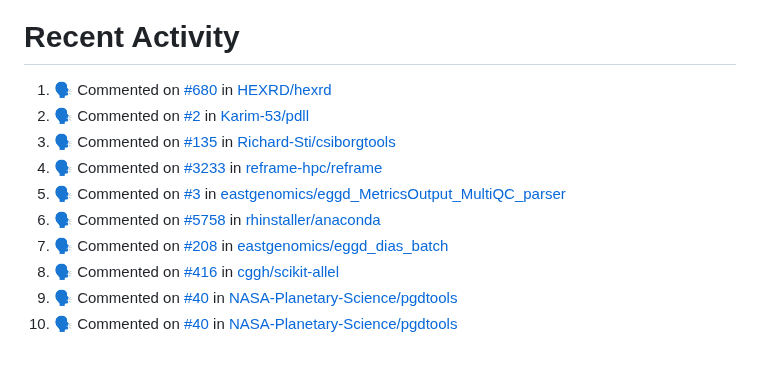
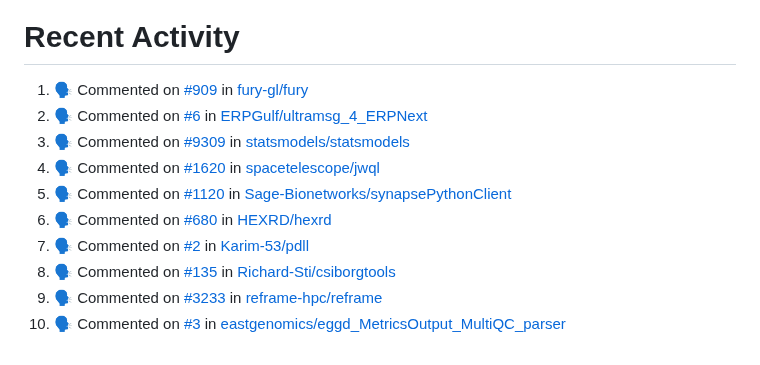
Before and after one commit to pep8speaks-org/pep8speaks, a Markdown page: README.md, the part around the change. GitHub-like rendering.

Commit message:
:zap: Update README with the recent activity

```diff
--- a/README.md
+++ b/README.md
@@ -240,14 +240,14 @@ If you use this project and you like it, [please let me know](https://saythanks.
 
 <!--START_SECTION:activity-->
 
-1. 🗣 Commented on [#680](https://github.com/HEXRD/hexrd/pull/680#issuecomment-2225886784) in [HEXRD/hexrd](https://github.com/HEXRD/hexrd)
-2. 🗣 Commented on [#2](https://github.com/Karim-53/pdll/pull/2#issuecomment-2225763290) in [Karim-53/pdll](https://github.com/Karim-53/pdll)
-3. 🗣 Commented on [#135](https://github.com/Richard-Sti/csiborgtools/pull/135#issuecomment-2225751328) in [Richard-Sti/csiborgtools](https://github.com/Richard-Sti/csiborgtools)
-4. 🗣 Commented on [#3233](https://github.com/reframe-hpc/reframe/pull/3233#issuecomment-2225688004) in [reframe-hpc/reframe](https://github.com/reframe-hpc/reframe)
-5. 🗣 Commented on [#3](https://github.com/eastgenomics/eggd_MetricsOutput_MultiQC_parser/pull/3#issuecomment-2225617810) in [eastgenomics/eggd_MetricsOutput_MultiQC_parser](https://github.com/eastgenomics/eggd_MetricsOutput_MultiQC_parser)
-6. 🗣 Commented on [#5758](https://github.com/rhinstaller/anaconda/pull/5758#issuecomment-2225364117) in [rhinstaller/anaconda](https://github.com/rhinstaller/anaconda)
-7. 🗣 Commented on [#208](https://github.com/eastgenomics/eggd_dias_batch/pull/208#issuecomment-2225175073) in [eastgenomics/eggd_dias_batch](https://github.com/eastgenomics/eggd_dias_batch)
-8. 🗣 Commented on [#416](https://github.com/cggh/scikit-allel/pull/416#issuecomment-2222504973) in [cggh/scikit-allel](https://github.com/cggh/scikit-allel)
-9. 🗣 Commented on [#40](https://github.com/NASA-Planetary-Science/pgdtools/pull/40#issuecomment-2222469477) in [NASA-Planetary-Science/pgdtools](https://github.com/NASA-Planetary-Science/pgdtools)
-10. 🗣 Commented on [#40](https://github.com/NASA-Planetary-Science/pgdtools/pull/40#issuecomment-2222404727) in [NASA-Planetary-Science/pgdtools](https://github.com/NASA-Planetary-Science/pgdtools)
+1. 🗣 Commented on [#909](https://github.com/fury-gl/fury/pull/909#issuecomment-2227096836) in [fury-gl/fury](https://github.com/fury-gl/fury)
+2. 🗣 Commented on [#6](https://github.com/ERPGulf/ultramsg_4_ERPNext/pull/6#issuecomment-2226939573) in [ERPGulf/ultramsg_4_ERPNext](https://github.com/ERPGulf/ultramsg_4_ERPNext)
+3. 🗣 Commented on [#9309](https://github.com/statsmodels/statsmodels/pull/9309#issuecomment-2226782513) in [statsmodels/statsmodels](https://github.com/statsmodels/statsmodels)
+4. 🗣 Commented on [#1620](https://github.com/spacetelescope/jwql/pull/1620#issuecomment-2226727870) in [spacetelescope/jwql](https://github.com/spacetelescope/jwql)
+5. 🗣 Commented on [#1120](https://github.com/Sage-Bionetworks/synapsePythonClient/pull/1120#issuecomment-2226400096) in [Sage-Bionetworks/synapsePythonClient](https://github.com/Sage-Bionetworks/synapsePythonClient)
+6. 🗣 Commented on [#680](https://github.com/HEXRD/hexrd/pull/680#issuecomment-2225886784) in [HEXRD/hexrd](https://github.com/HEXRD/hexrd)
+7. 🗣 Commented on [#2](https://github.com/Karim-53/pdll/pull/2#issuecomment-2225763290) in [Karim-53/pdll](https://github.com/Karim-53/pdll)
+8. 🗣 Commented on [#135](https://github.com/Richard-Sti/csiborgtools/pull/135#issuecomment-2225751328) in [Richard-Sti/csiborgtools](https://github.com/Richard-Sti/csiborgtools)
+9. 🗣 Commented on [#3233](https://github.com/reframe-hpc/reframe/pull/3233#issuecomment-2225688004) in [reframe-hpc/reframe](https://github.com/reframe-hpc/reframe)
+10. 🗣 Commented on [#3](https://github.com/eastgenomics/eggd_MetricsOutput_MultiQC_parser/pull/3#issuecomment-2225617810) in [eastgenomics/eggd_MetricsOutput_MultiQC_parser](https://github.com/eastgenomics/eggd_MetricsOutput_MultiQC_parser)
 <!--END_SECTION:activity-->
```
